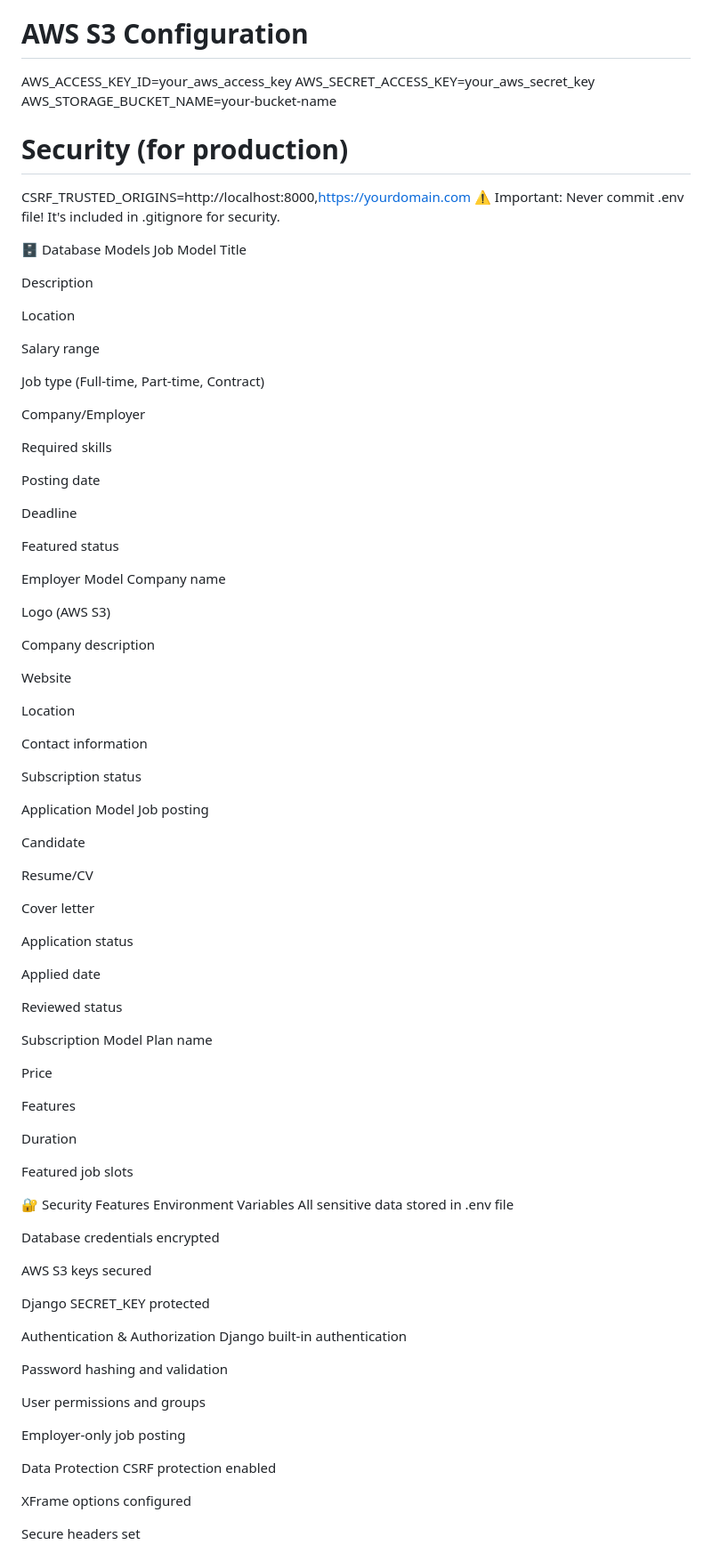
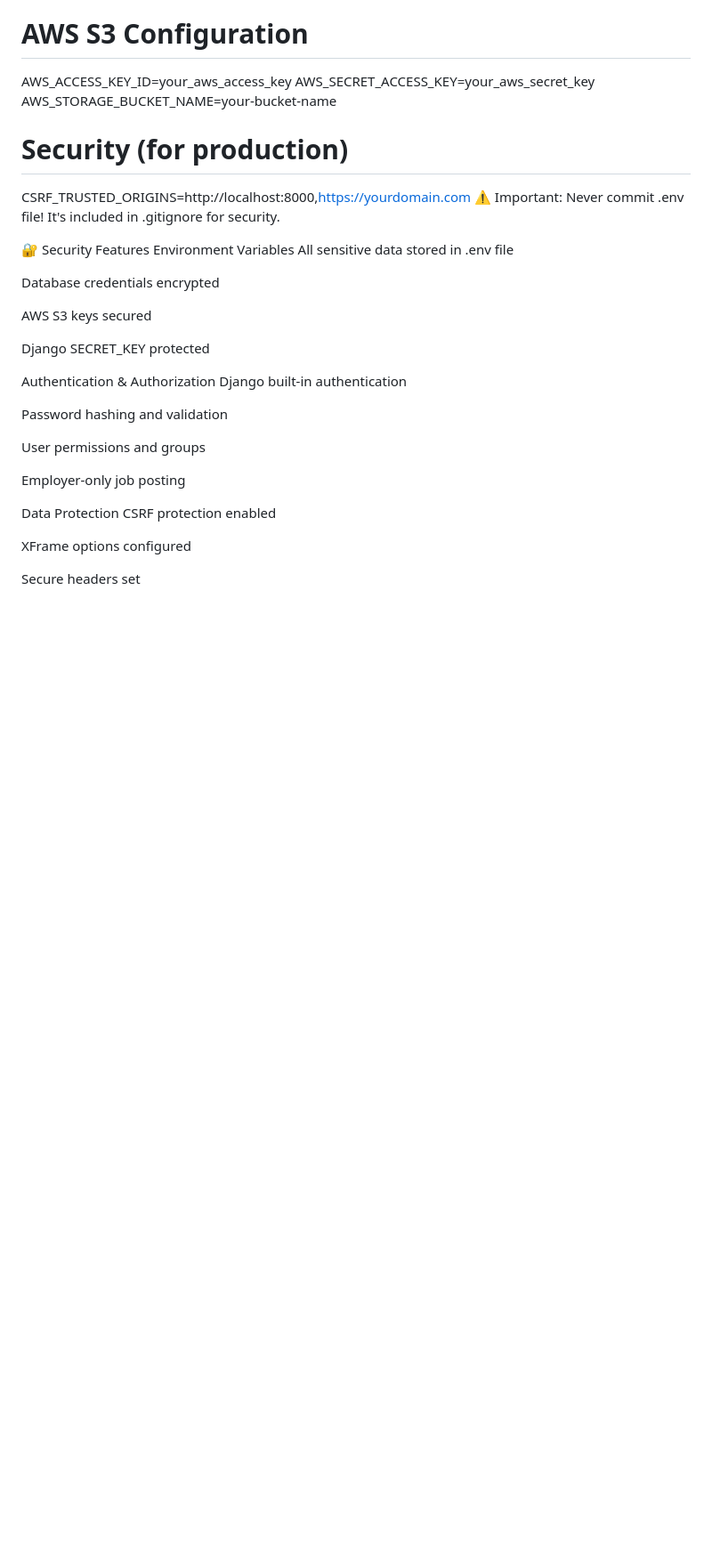
Before and after one commit to iamYadnik/python_django_jobapp, a Markdown page: README.md, the part around the change. Shown at 89% size. Rendered like a GitHub page; blank space fills up the shorter version.

```diff
--- a/README.md
+++ b/README.md
@@ -180,68 +180,7 @@ AWS_STORAGE_BUCKET_NAME=your-bucket-name
 CSRF_TRUSTED_ORIGINS=http://localhost:8000,https://yourdomain.com
 ⚠️ Important: Never commit .env file! It's included in .gitignore for security.
 
-🗄️ Database Models
-Job Model
-Title
 
-Description
-
-Location
-
-Salary range
-
-Job type (Full-time, Part-time, Contract)
-
-Company/Employer
-
-Required skills
-
-Posting date
-
-Deadline
-
-Featured status
-
-Employer Model
-Company name
-
-Logo (AWS S3)
-
-Company description
-
-Website
-
-Location
-
-Contact information
-
-Subscription status
-
-Application Model
-Job posting
-
-Candidate
-
-Resume/CV
-
-Cover letter
-
-Application status
-
-Applied date
-
-Reviewed status
-
-Subscription Model
-Plan name
-
-Price
-
-Features
-
-Duration
-
-Featured job slots
 
 🔐 Security Features
 Environment Variables
```
